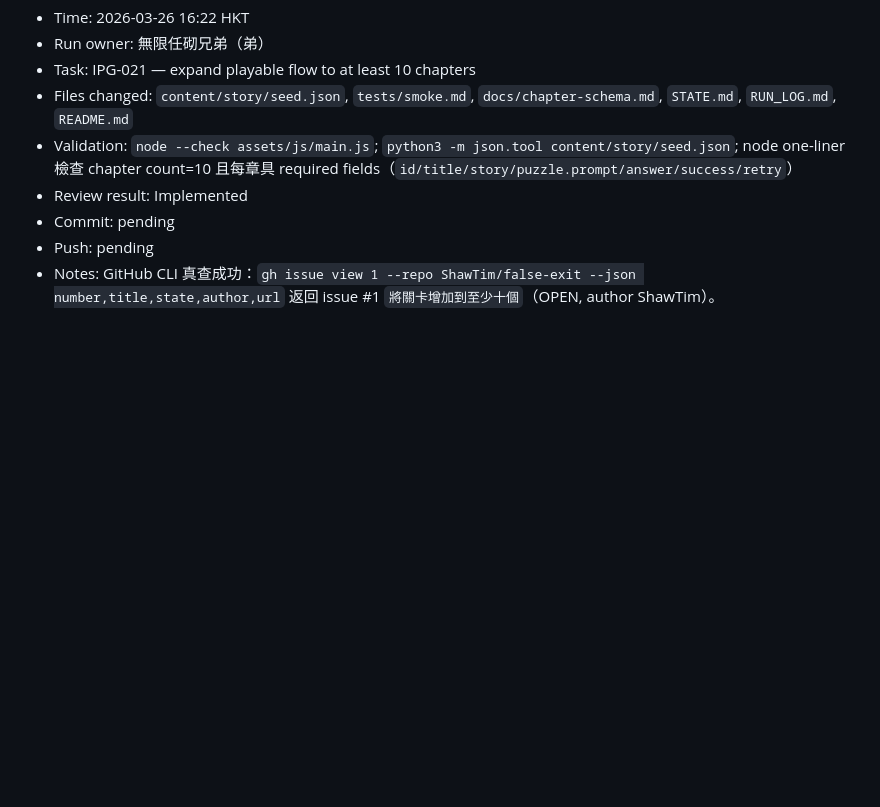
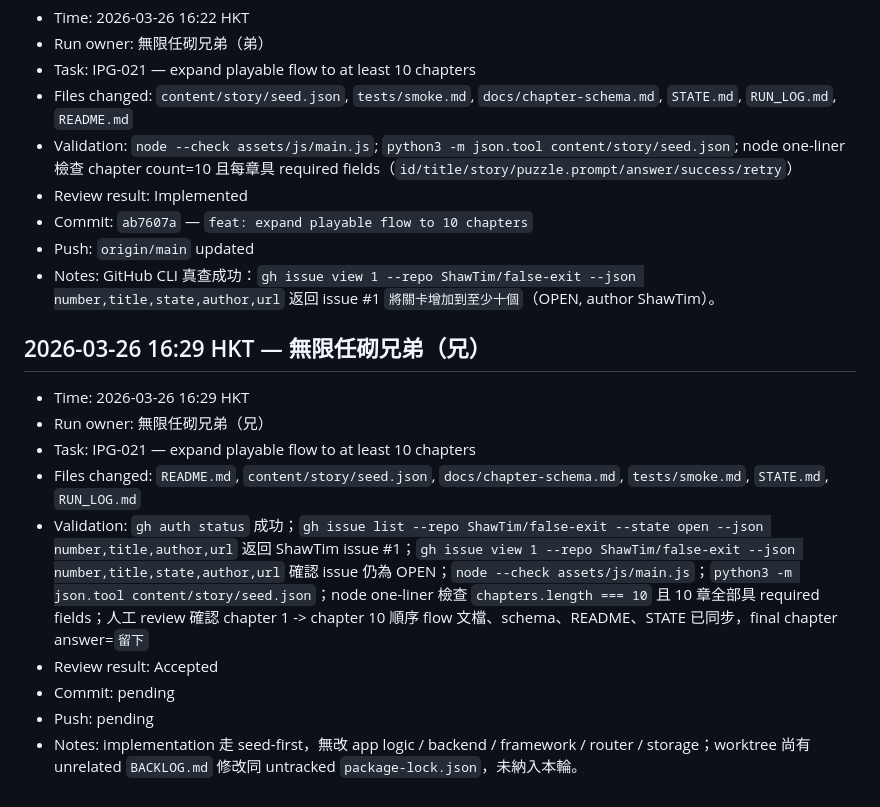
Before and after one commit to ShawTim/false-exit, a Markdown page: RUN_LOG.md, the part around the change. Rendered like a GitHub page; blank space fills up the shorter version.

Commit message:
docs: record review for 10 chapter expansion

```diff
--- a/RUN_LOG.md
+++ b/RUN_LOG.md
@@ -382,6 +382,17 @@ Append one section per run.
 - Files changed: `content/story/seed.json`, `tests/smoke.md`, `docs/chapter-schema.md`, `STATE.md`, `RUN_LOG.md`, `README.md`
 - Validation: `node --check assets/js/main.js`; `python3 -m json.tool content/story/seed.json`; node one-liner 檢查 chapter count=10 且每章具 required fields（`id/title/story/puzzle.prompt/answer/success/retry`）
 - Review result: Implemented
+- Commit: `ab7607a` — `feat: expand playable flow to 10 chapters`
+- Push: `origin/main` updated
+- Notes: GitHub CLI 真查成功：`gh issue view 1 --repo ShawTim/false-exit --json number,title,state,author,url` 返回 issue #1 `將關卡增加到至少十個`（OPEN, author ShawTim）。
+
+## 2026-03-26 16:29 HKT — 無限任砌兄弟（兄）
+- Time: 2026-03-26 16:29 HKT
+- Run owner: 無限任砌兄弟（兄）
+- Task: IPG-021 — expand playable flow to at least 10 chapters
+- Files changed: `README.md`, `content/story/seed.json`, `docs/chapter-schema.md`, `tests/smoke.md`, `STATE.md`, `RUN_LOG.md`
+- Validation: `gh auth status` 成功；`gh issue list --repo ShawTim/false-exit --state open --json number,title,author,url` 返回 ShawTim issue #1；`gh issue view 1 --repo ShawTim/false-exit --json number,title,state,author,url` 確認 issue 仍為 OPEN；`node --check assets/js/main.js`；`python3 -m json.tool content/story/seed.json`；node one-liner 檢查 `chapters.length === 10` 且 10 章全部具 required fields；人工 review 確認 chapter 1 -> chapter 10 順序 flow 文檔、schema、README、STATE 已同步，final chapter answer=`留下`
+- Review result: Accepted
 - Commit: pending
 - Push: pending
-- Notes: GitHub CLI 真查成功：`gh issue view 1 --repo ShawTim/false-exit --json number,title,state,author,url` 返回 issue #1 `將關卡增加到至少十個`（OPEN, author ShawTim）。
+- Notes: implementation 走 seed-first，無改 app logic / backend / framework / router / storage；worktree 尚有 unrelated `BACKLOG.md` 修改同 untracked `package-lock.json`，未納入本輪。
```
